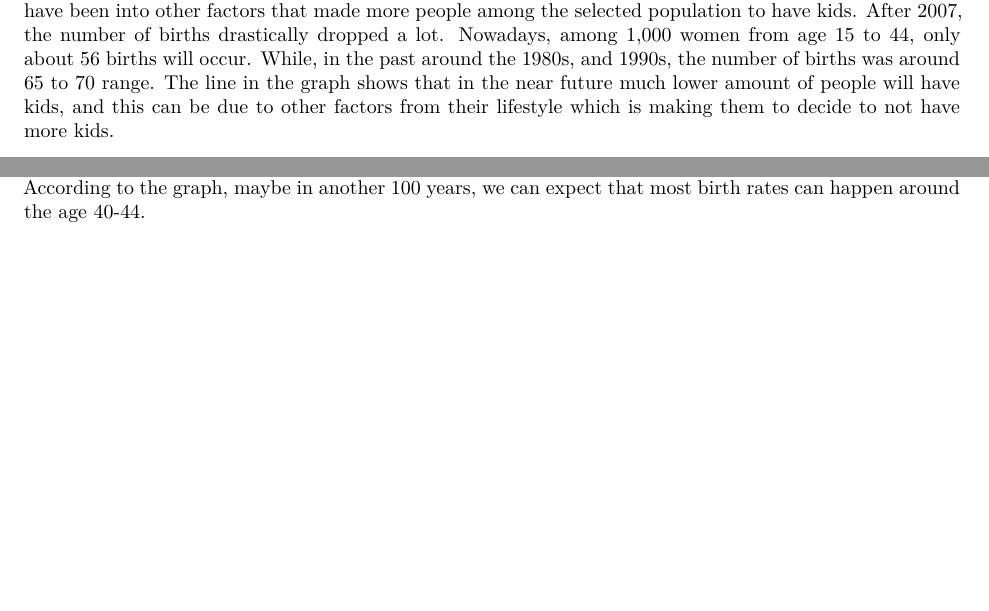
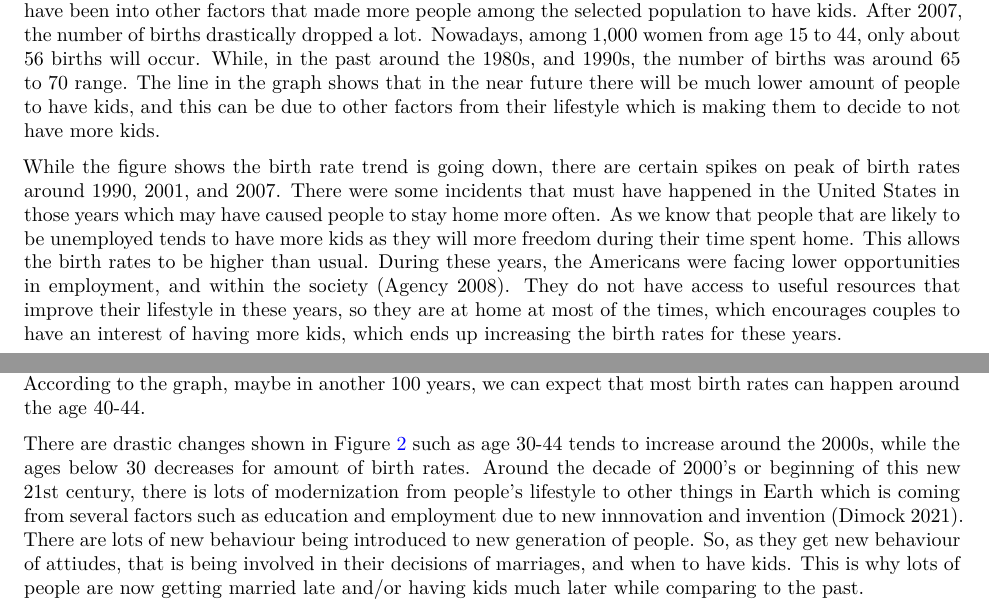
Before and after one commit to UtopianYoungChung/Paper2, a Quarto document (outputs/paper/paper.qmd): two parts of pages 4 and 8 of 11, joined at a grey line, cut so that both start at the same text, the shorter picture padded with empty space. The pictures show the output file outputs/paper/paper.pdf that the author committed with the source.

Commit message:
Update paper to include more information under results

````diff
--- a/outputs/paper/paper.qmd
+++ b/outputs/paper/paper.qmd
@@ -94,7 +94,9 @@ fig1_data %>%
   )  +
   theme_light()
 ```
-@fig-1 shows that overtime, the number of births in the United States is dropping steadily, while it slightly went up on peak around 1990, 2001, and 2007. Most likely the hikes of going up during these years might have been into other factors that made more people among the selected population to have kids. After 2007, the number of births drastically dropped a lot. Nowadays, among 1,000 women from age 15 to 44, only about 56 births will occur. While, in the past around the 1980s, and 1990s, the number of births was around 65 to 70 range. The line in the graph shows that in the near future much lower amount of people will have kids, and this can be due to other factors from their lifestyle which is making them to decide to not have more kids.
+@fig-1 shows that overtime, the number of births in the United States is dropping steadily, while it slightly went up on peak around 1990, 2001, and 2007. Most likely the hikes of going up during these years might have been into other factors that made more people among the selected population to have kids. After 2007, the number of births drastically dropped a lot. Nowadays, among 1,000 women from age 15 to 44, only about 56 births will occur. While, in the past around the 1980s, and 1990s, the number of births was around 65 to 70 range. The line in the graph shows that in the near future there will be much lower amount of people to have kids, and this can be due to other factors from their lifestyle which is making them to decide to not have more kids.
+
+While the figure shows the birth rate trend is going down, there are certain spikes on peak of birth rates around 1990, 2001, and 2007. There were some incidents that must have happened in the United States in those years which may have caused people to stay home more often. As we know that people that are likely to be unemployed tends to have more kids as they will more freedom during their time spent home. This allows the birth rates to be higher than usual. During these years, the Americans were facing lower opportunities in employment, and within the society [@citecatholic]. They do not have access to useful resources that improve their lifestyle in these years, so they are at home at most of the times, which encourages couples to have an interest of having more kids, which ends up increasing the birth rates for these years.
 
 
 \newpage
@@ -198,6 +200,7 @@ ggplot(mapping = aes(x = year, y = birthrate, color = agegroup)) +
 
 @fig-5 shows lots of important information about when people tend to have kids at certain age over the timeframe from 1990 to 2020. Based on the graph, the data shows that more people are having kids after the age 30 during this present time. In the past, most people tend to have kids before the age 30. Around the years 2000 to 2005, that is when the lifestyle started to change where people tend to either get marry later, or have kids later which is why the trend of birth rates in age 30 and up are going higher from the 2000's. While, the births before the age of 30 tends to slow down and decreasing over time from the 2000's. According to the graph, maybe in another 100 years, we can expect that most birth rates can happen around the age 40-44.
 
+There are drastic changes shown in @fig-5 such as age 30-44 tends to increase around the 2000s, while the ages below 30 decreases for amount of birth rates. Around the decade of 2000's or beginning of this new 21st century, there is lots of modernization from people's lifestyle to other things in Earth which is coming from several factors such as education and employment due to new innnovation and invention [@citedimock]. There are lots of new behaviour being introduced to new generation of people. So, as they get new behaviour of attiudes, that is being involved in their decisions of marriages, and when to have kids. This is why lots of people are now getting married late and/or having kids much later while comparing to the past.
 
 \newpage
 
````
Also changed, not shown: outputs/paper/paper.pdf, outputs/paper/paper.qmd (1 more changed lines).
